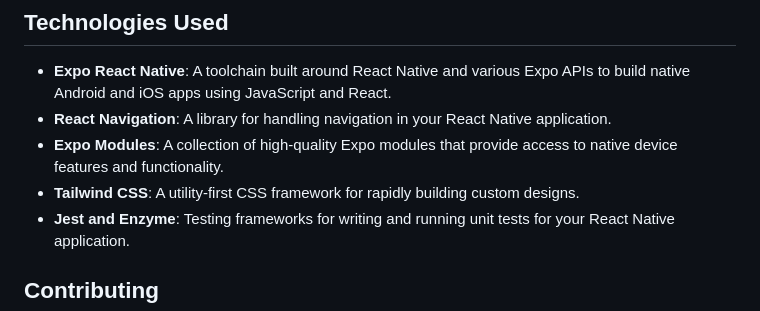
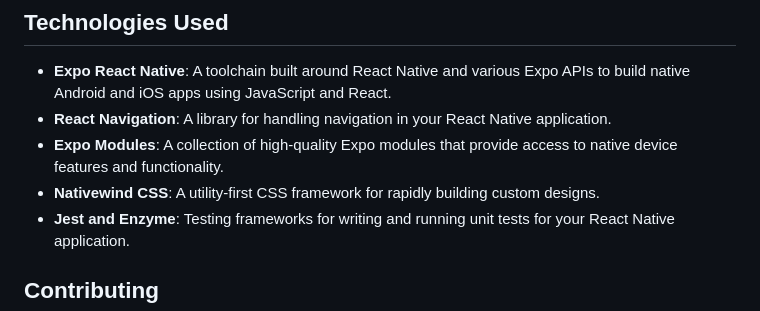
Before and after one commit to GiftMothusi/SwiftSpace, a Markdown page: README.md, the part around the change. Rendered like a GitHub page.

```diff
--- a/README.md
+++ b/README.md
@@ -50,7 +50,7 @@ To get started with the SwiftSpace app, follow these steps:
 - **Expo React Native**: A toolchain built around React Native and various Expo APIs to build native Android and iOS apps using JavaScript and React.
 - **React Navigation**: A library for handling navigation in your React Native application.
 - **Expo Modules**: A collection of high-quality Expo modules that provide access to native device features and functionality.
-- **Tailwind CSS**: A utility-first CSS framework for rapidly building custom designs.
+- **Nativewind CSS**: A utility-first CSS framework for rapidly building custom designs.
 - **Jest and Enzyme**: Testing frameworks for writing and running unit tests for your React Native application.
 
 ## Contributing
```
